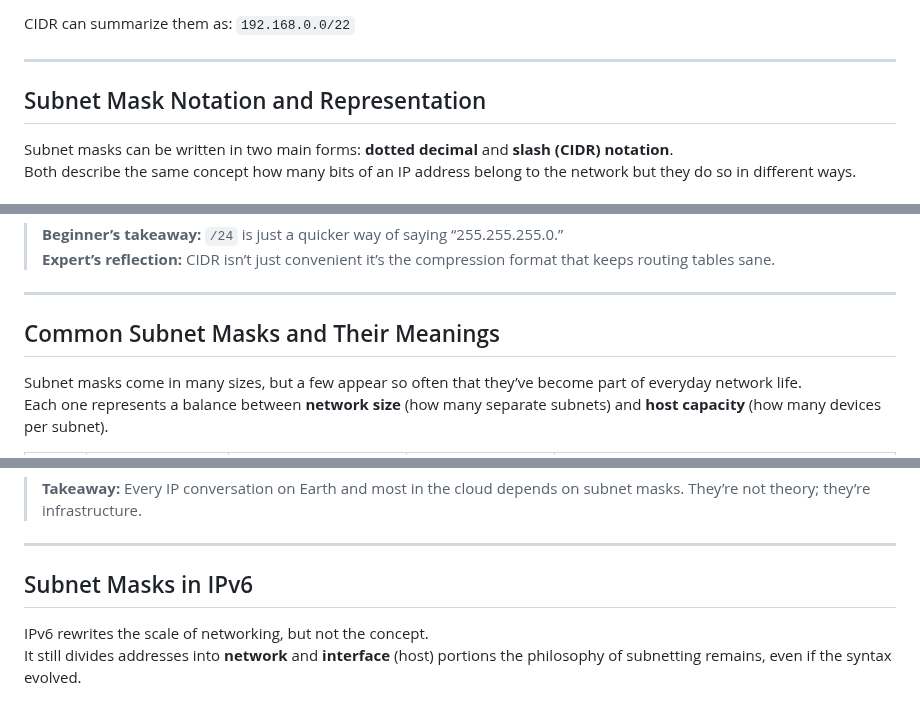
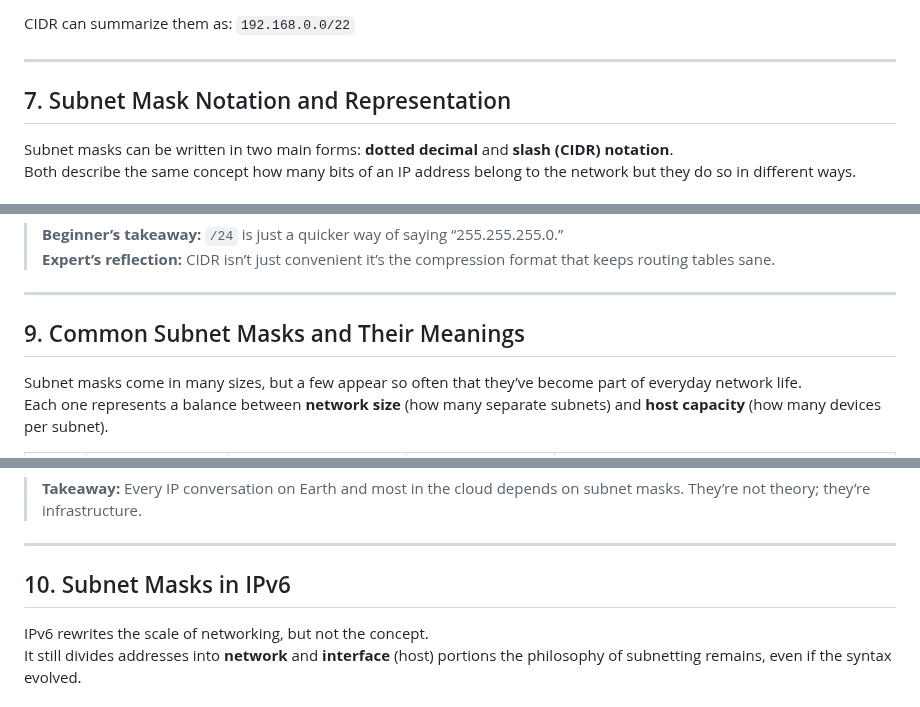
Before and after one commit to xidruk/computer-networking, a Markdown page: docs/subnet_mask.md, 3 parts joined by grey strips. Drawn GitHub-style.

```diff
--- a/docs/subnet_mask.md
+++ b/docs/subnet_mask.md
@@ -235,7 +235,7 @@ CIDR can summarize them as:
 
 ---
 
-## Subnet Mask Notation and Representation
+## 7. Subnet Mask Notation and Representation
 
 Subnet masks can be written in two main forms: **dotted decimal** and **slash (CIDR) notation**.
 Both describe the same concept how many bits of an IP address belong to the network but they do so in different ways.
@@ -291,7 +291,7 @@ CIDR notation is universal in modern networking you’ll see it in router config
 
 ---
 
-## Common Subnet Masks and Their Meanings
+## 9. Common Subnet Masks and Their Meanings
 
 Subnet masks come in many sizes, but a few appear so often that they’ve become part of everyday network life.
 Each one represents a balance between **network size** (how many separate subnets) and **host capacity** (how many devices per subnet).
@@ -395,7 +395,7 @@ Subnet masks still act as the invisible scaffolding of connectivity, whether you
 
 ---
 
-## Subnet Masks in IPv6
+## 10. Subnet Masks in IPv6
 
 IPv6 rewrites the scale of networking, but not the concept.
 It still divides addresses into **network** and **interface** (host) portions the philosophy of subnetting remains, even if the syntax evolved.
```
Also changed, not shown: other parts of docs/subnet_mask.md (+20 -20 lines).
